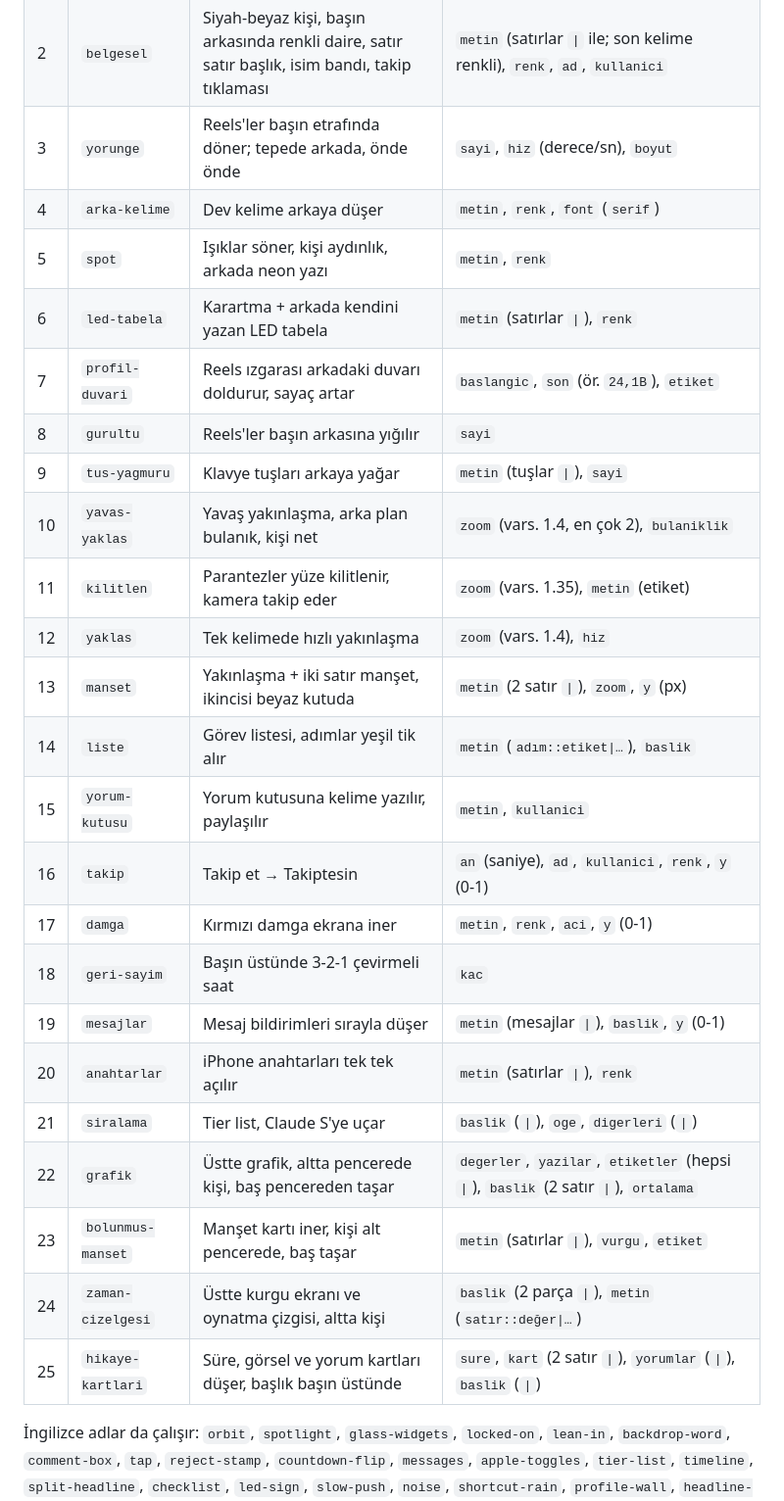
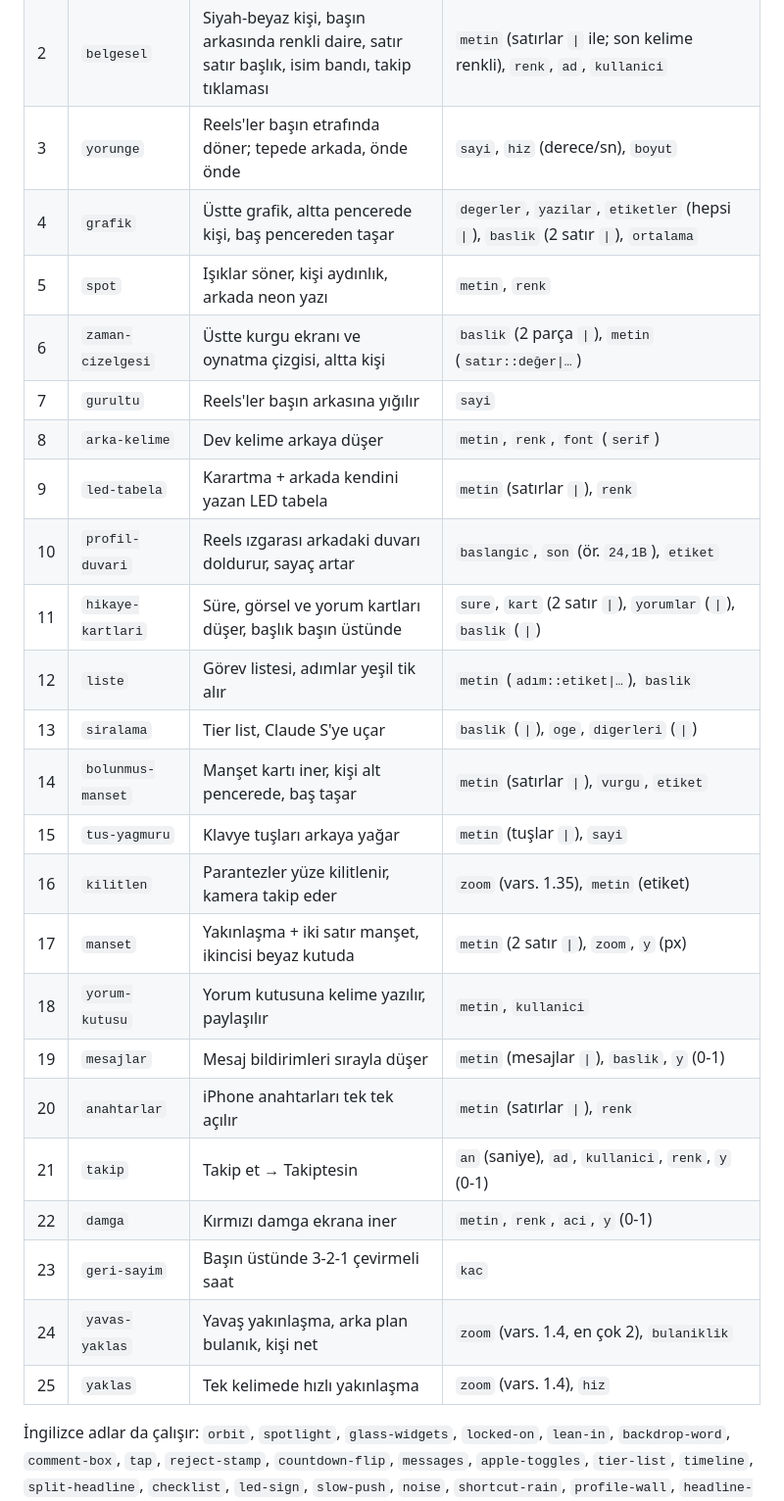
Before and after one commit to ugursaricam/claude-kurgu-efektleri, a Markdown page: SKILL.md, the part around the change. Shown at 98% size. Rendered like a GitHub page.

```diff
--- a/SKILL.md
+++ b/SKILL.md
@@ -58,28 +58,28 @@ Listeyi görmek için: `--liste`.
 | 1 | `cam-paneller` | Buzlu cam paneller başın arkasında süzülür, altta "Claude ile düzenlendi" | `metin` (büyük sayı), `etiket`, `ad`, `kullanici`, `degerler` (grafik, `\|` ile), `grafik` (başlık), `halka`, `halka_etiket` |
 | 2 | `belgesel` | Siyah-beyaz kişi, başın arkasında renkli daire, satır satır başlık, isim bandı, takip tıklaması | `metin` (satırlar `\|` ile; son kelime renkli), `renk`, `ad`, `kullanici` |
 | 3 | `yorunge` | Reels'ler başın etrafında döner; tepede arkada, önde önde | `sayi`, `hiz` (derece/sn), `boyut` |
-| 4 | `arka-kelime` | Dev kelime arkaya düşer | `metin`, `renk`, `font` (`serif`) |
+| 4 | `grafik` | Üstte grafik, altta pencerede kişi, baş pencereden taşar | `degerler`, `yazilar`, `etiketler` (hepsi `\|`), `baslik` (2 satır `\|`), `ortalama` |
 | 5 | `spot` | Işıklar söner, kişi aydınlık, arkada neon yazı | `metin`, `renk` |
-| 6 | `led-tabela` | Karartma + arkada kendini yazan LED tabela | `metin` (satırlar `\|`), `renk` |
-| 7 | `profil-duvari` | Reels ızgarası arkadaki duvarı doldurur, sayaç artar | `baslangic`, `son` (ör. `24,1B`), `etiket` |
-| 8 | `gurultu` | Reels'ler başın arkasına yığılır | `sayi` |
-| 9 | `tus-yagmuru` | Klavye tuşları arkaya yağar | `metin` (tuşlar `\|`), `sayi` |
-| 10 | `yavas-yaklas` | Yavaş yakınlaşma, arka plan bulanık, kişi net | `zoom` (vars. 1.4, en çok 2), `bulaniklik` |
-| 11 | `kilitlen` | Parantezler yüze kilitlenir, kamera takip eder | `zoom` (vars. 1.35), `metin` (etiket) |
-| 12 | `yaklas` | Tek kelimede hızlı yakınlaşma | `zoom` (vars. 1.4), `hiz` |
-| 13 | `manset` | Yakınlaşma + iki satır manşet, ikincisi beyaz kutuda | `metin` (2 satır `\|`), `zoom`, `y` (px) |
-| 14 | `liste` | Görev listesi, adımlar yeşil tik alır | `metin` (`adım::etiket\|…`), `baslik` |
-| 15 | `yorum-kutusu` | Yorum kutusuna kelime yazılır, paylaşılır | `metin`, `kullanici` |
-| 16 | `takip` | Takip et → Takiptesin | `an` (saniye), `ad`, `kullanici`, `renk`, `y` (0-1) |
-| 17 | `damga` | Kırmızı damga ekrana iner | `metin`, `renk`, `aci`, `y` (0-1) |
-| 18 | `geri-sayim` | Başın üstünde 3-2-1 çevirmeli saat | `kac` |
+| 6 | `zaman-cizelgesi` | Üstte kurgu ekranı ve oynatma çizgisi, altta kişi | `baslik` (2 parça `\|`), `metin` (`satır::değer\|…`) |
+| 7 | `gurultu` | Reels'ler başın arkasına yığılır | `sayi` |
+| 8 | `arka-kelime` | Dev kelime arkaya düşer | `metin`, `renk`, `font` (`serif`) |
+| 9 | `led-tabela` | Karartma + arkada kendini yazan LED tabela | `metin` (satırlar `\|`), `renk` |
+| 10 | `profil-duvari` | Reels ızgarası arkadaki duvarı doldurur, sayaç artar | `baslangic`, `son` (ör. `24,1B`), `etiket` |
+| 11 | `hikaye-kartlari` | Süre, görsel ve yorum kartları düşer, başlık başın üstünde | `sure`, `kart` (2 satır `\|`), `yorumlar` (`\|`), `baslik` (`\|`) |
+| 12 | `liste` | Görev listesi, adımlar yeşil tik alır | `metin` (`adım::etiket\|…`), `baslik` |
+| 13 | `siralama` | Tier list, Claude S'ye uçar | `baslik` (`\|`), `oge`, `digerleri` (`\|`) |
+| 14 | `bolunmus-manset` | Manşet kartı iner, kişi alt pencerede, baş taşar | `metin` (satırlar `\|`), `vurgu`, `etiket` |
+| 15 | `tus-yagmuru` | Klavye tuşları arkaya yağar | `metin` (tuşlar `\|`), `sayi` |
+| 16 | `kilitlen` | Parantezler yüze kilitlenir, kamera takip eder | `zoom` (vars. 1.35), `metin` (etiket) |
+| 17 | `manset` | Yakınlaşma + iki satır manşet, ikincisi beyaz kutuda | `metin` (2 satır `\|`), `zoom`, `y` (px) |
+| 18 | `yorum-kutusu` | Yorum kutusuna kelime yazılır, paylaşılır | `metin`, `kullanici` |
 | 19 | `mesajlar` | Mesaj bildirimleri sırayla düşer | `metin` (mesajlar `\|`), `baslik`, `y` (0-1) |
 | 20 | `anahtarlar` | iPhone anahtarları tek tek açılır | `metin` (satırlar `\|`), `renk` |
-| 21 | `siralama` | Tier list, Claude S'ye uçar | `baslik` (`\|`), `oge`, `digerleri` (`\|`) |
-| 22 | `grafik` | Üstte grafik, altta pencerede kişi, baş pencereden taşar | `degerler`, `yazilar`, `etiketler` (hepsi `\|`), `baslik` (2 satır `\|`), `ortalama` |
-| 23 | `bolunmus-manset` | Manşet kartı iner, kişi alt pencerede, baş taşar | `metin` (satırlar `\|`), `vurgu`, `etiket` |
-| 24 | `zaman-cizelgesi` | Üstte kurgu ekranı ve oynatma çizgisi, altta kişi | `baslik` (2 parça `\|`), `metin` (`satır::değer\|…`) |
-| 25 | `hikaye-kartlari` | Süre, görsel ve yorum kartları düşer, başlık başın üstünde | `sure`, `kart` (2 satır `\|`), `yorumlar` (`\|`), `baslik` (`\|`) |
+| 21 | `takip` | Takip et → Takiptesin | `an` (saniye), `ad`, `kullanici`, `renk`, `y` (0-1) |
+| 22 | `damga` | Kırmızı damga ekrana iner | `metin`, `renk`, `aci`, `y` (0-1) |
+| 23 | `geri-sayim` | Başın üstünde 3-2-1 çevirmeli saat | `kac` |
+| 24 | `yavas-yaklas` | Yavaş yakınlaşma, arka plan bulanık, kişi net | `zoom` (vars. 1.4, en çok 2), `bulaniklik` |
+| 25 | `yaklas` | Tek kelimede hızlı yakınlaşma | `zoom` (vars. 1.4), `hiz` |
 
 İngilizce adlar da çalışır: `orbit`, `spotlight`, `glass-widgets`, `locked-on`, `lean-in`, `backdrop-word`, `comment-box`, `tap`, `reject-stamp`, `countdown-flip`, `messages`, `apple-toggles`, `tier-list`, `timeline`, `split-headline`, `checklist`, `led-sign`, `slow-push`, `noise`, `shortcut-rain`, `profile-wall`, `headline-box`.
 
```
Also changed, not shown: README.md (+19 -19 lines), assets/onizleme.jpg, 1 other file.
